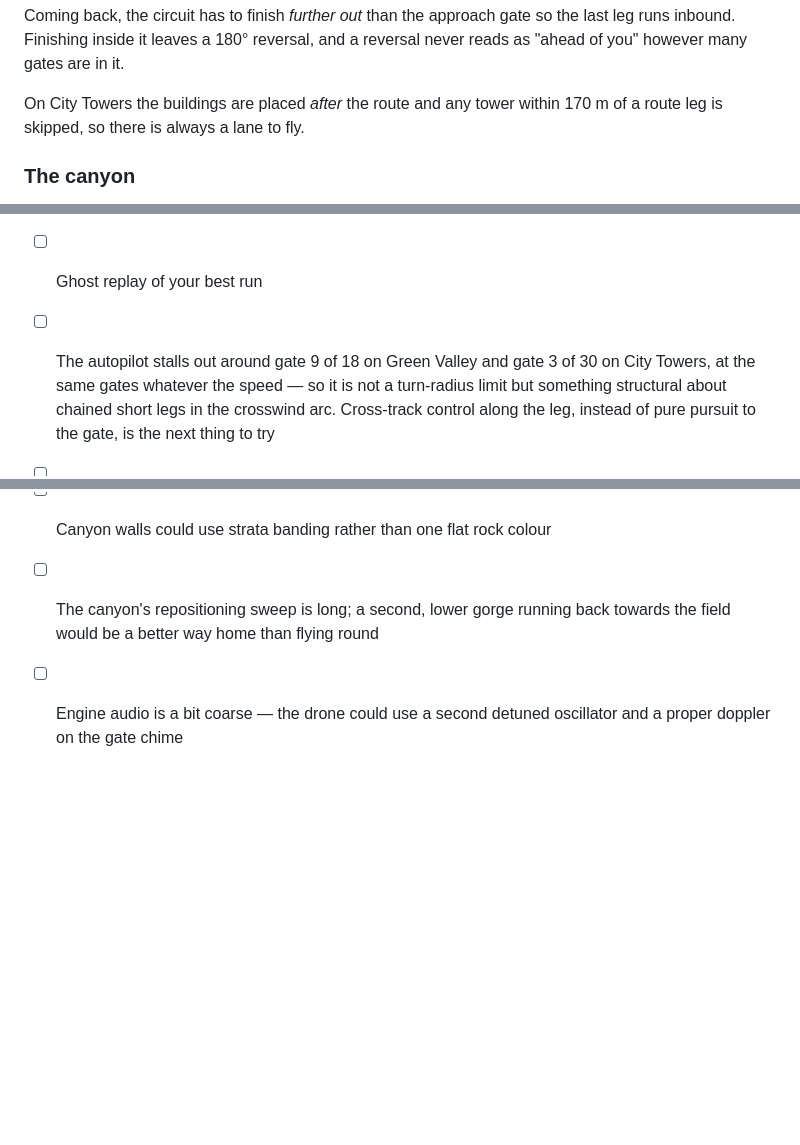
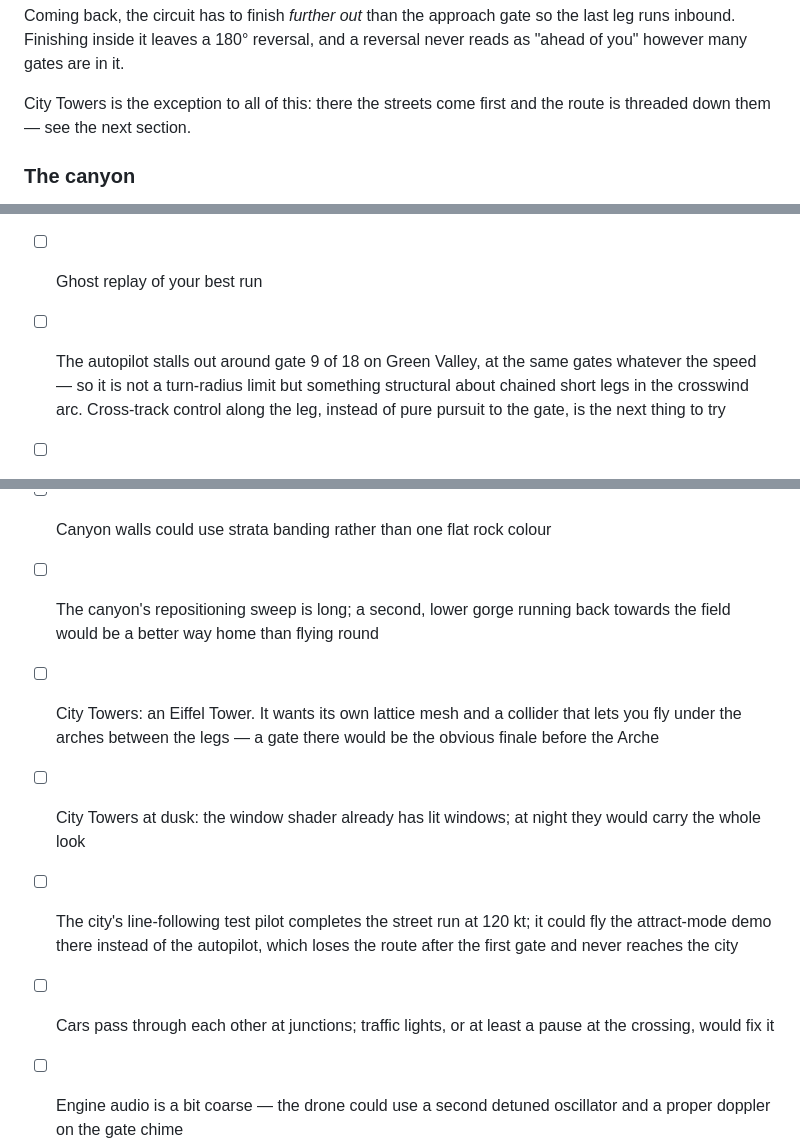
Before and after one commit to whoisjordi/skyrings, a Markdown page: README.md, 3 parts joined by grey strips. GitHub-like rendering; blank space fills up the shorter version.

```diff
--- a/README.md
+++ b/README.md
@@ -246,8 +247,8 @@ Coming back, the circuit has to finish *further out* than the approach gate so
 the last leg runs inbound. Finishing inside it leaves a 180° reversal, and a
 reversal never reads as "ahead of you" however many gates are in it.
 
-On City Towers the buildings are placed *after* the route and any tower within
-170 m of a route leg is skipped, so there is always a lane to fly.
+City Towers is the exception to all of this: there the streets come first and
+the route is threaded down them — see the next section.
 
 ### The canyon
 
@@ -353,8 +411,8 @@ smoke signal, not a specification.
 - [ ] Gear-up belly slide could throw sparks and leave a scrape on the runway
 - [ ] Nitro deserves a visual: exhaust flare and a bit of screen distortion
 - [ ] Ghost replay of your best run
-- [ ] The autopilot stalls out around gate 9 of 18 on Green Valley and gate 3
-      of 30 on City Towers, at the same gates whatever the speed — so it is not
+- [ ] The autopilot stalls out around gate 9 of 18 on Green Valley,
+      at the same gates whatever the speed — so it is not
       a turn-radius limit but something structural about chained short legs in
       the crosswind arc. Cross-track control along the leg, instead of pure
       pursuit to the gate, is the next thing to try
@@ -369,5 +427,15 @@ smoke signal, not a specification.
 - [ ] Canyon walls could use strata banding rather than one flat rock colour
 - [ ] The canyon's repositioning sweep is long; a second, lower gorge running
       back towards the field would be a better way home than flying round
+- [ ] City Towers: an Eiffel Tower. It wants its own lattice mesh and a
+      collider that lets you fly under the arches between the legs — a gate
+      there would be the obvious finale before the Arche
+- [ ] City Towers at dusk: the window shader already has lit windows; at night
+      they would carry the whole look
+- [ ] The city's line-following test pilot completes the street run at 120 kt;
+      it could fly the attract-mode demo there instead of the autopilot, which
+      loses the route after the first gate and never reaches the city
+- [ ] Cars pass through each other at junctions; traffic lights, or at least a
+      pause at the crossing, would fix it
 - [ ] Engine audio is a bit coarse — the drone could use a second detuned
       oscillator and a proper doppler on the gate chime
```
Also changed, not shown: other parts of README.md (+59 -1 lines).
